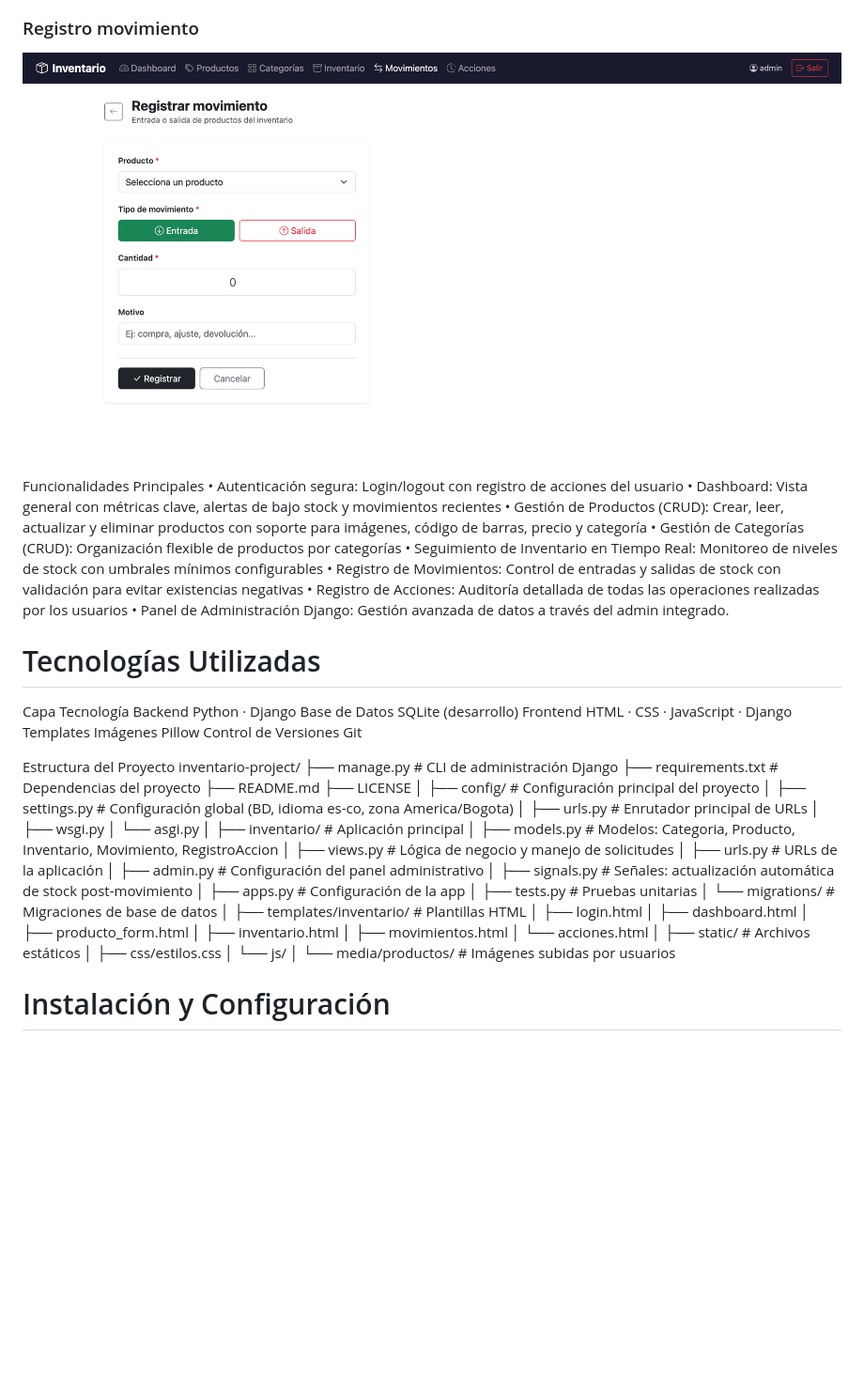
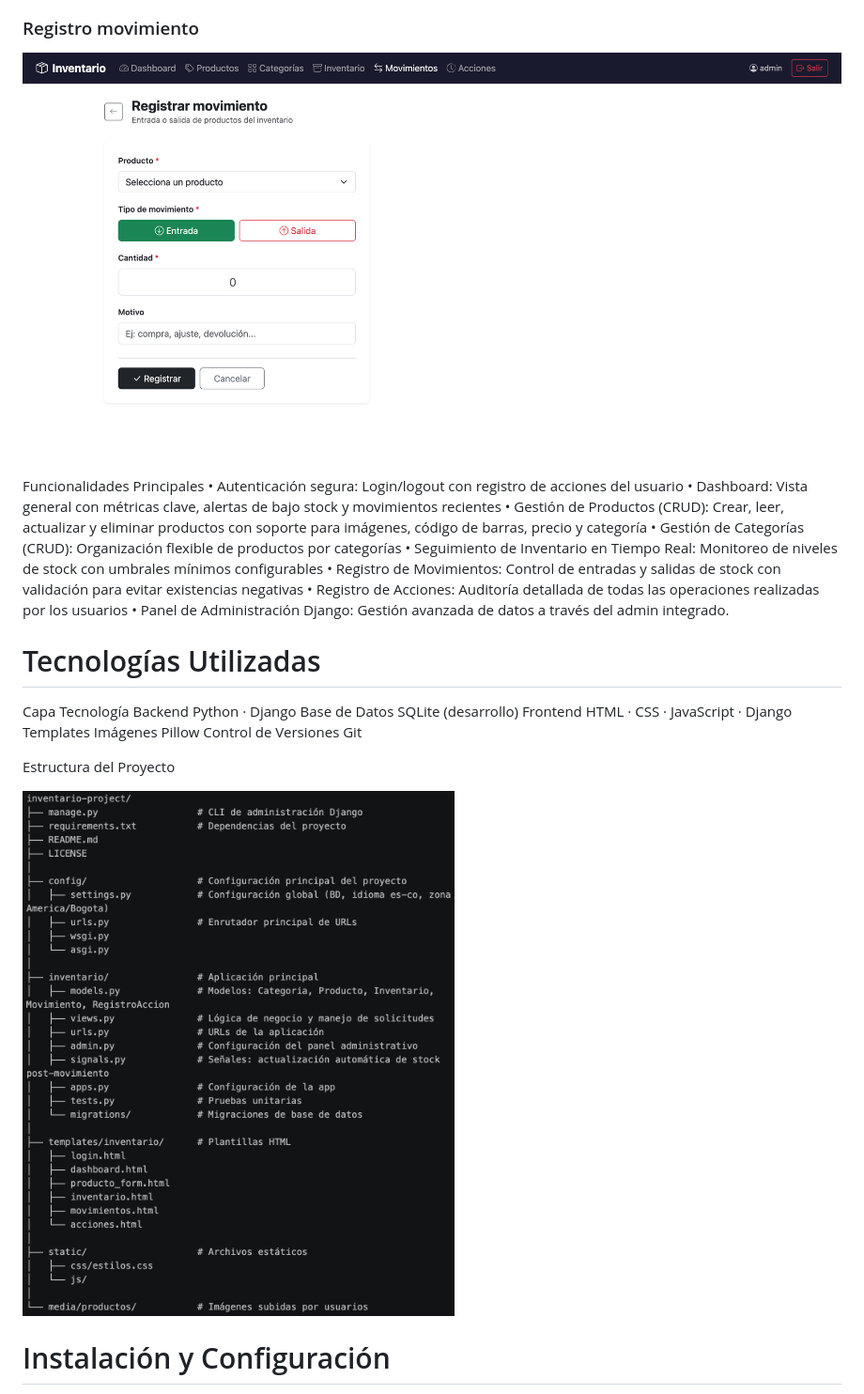
Before and after one commit to joanflorez-alt/control_inventario, a Markdown page: README.md, the part around the change printed below. Shown: that part at 94% size. GitHub-like rendering; pictures changed too: docs/images/directorios.png (added); blank space fills up the shorter version.

Commit message:
decimo, docs y actualización README

```diff
--- a/README.md
+++ b/README.md
@@ -45,41 +45,8 @@ Imágenes	Pillow
 Control de Versiones	Git
 
 Estructura del Proyecto
-inventario-project/
-├── manage.py                  # CLI de administración Django
-├── requirements.txt           # Dependencias del proyecto
-├── README.md
-├── LICENSE
-│
-├── config/                    # Configuración principal del proyecto
-│   ├── settings.py            # Configuración global (BD, idioma es-co, zona America/Bogota)
-│   ├── urls.py                # Enrutador principal de URLs
-│   ├── wsgi.py
-│   └── asgi.py
-│
-├── inventario/                # Aplicación principal
-│   ├── models.py              # Modelos: Categoria, Producto, Inventario, Movimiento, RegistroAccion
-│   ├── views.py               # Lógica de negocio y manejo de solicitudes
-│   ├── urls.py                # URLs de la aplicación
-│   ├── admin.py               # Configuración del panel administrativo
-│   ├── signals.py             # Señales: actualización automática de stock post-movimiento
-│   ├── apps.py                # Configuración de la app
-│   ├── tests.py               # Pruebas unitarias
-│   └── migrations/            # Migraciones de base de datos
-│
-├── templates/inventario/      # Plantillas HTML
-│   ├── login.html
-│   ├── dashboard.html
-│   ├── producto_form.html
-│   ├── inventario.html
-│   ├── movimientos.html
-│   └── acciones.html
-│
-├── static/                    # Archivos estáticos
-│   ├── css/estilos.css
-│   └── js/
-│
-└── media/productos/           # Imágenes subidas por usuarios
+
+![directorios](docs/images/directorios.png)
 
 # Instalación y Configuración
 
```
Also changed, not shown: other parts of README.md (+3 -3 lines).
